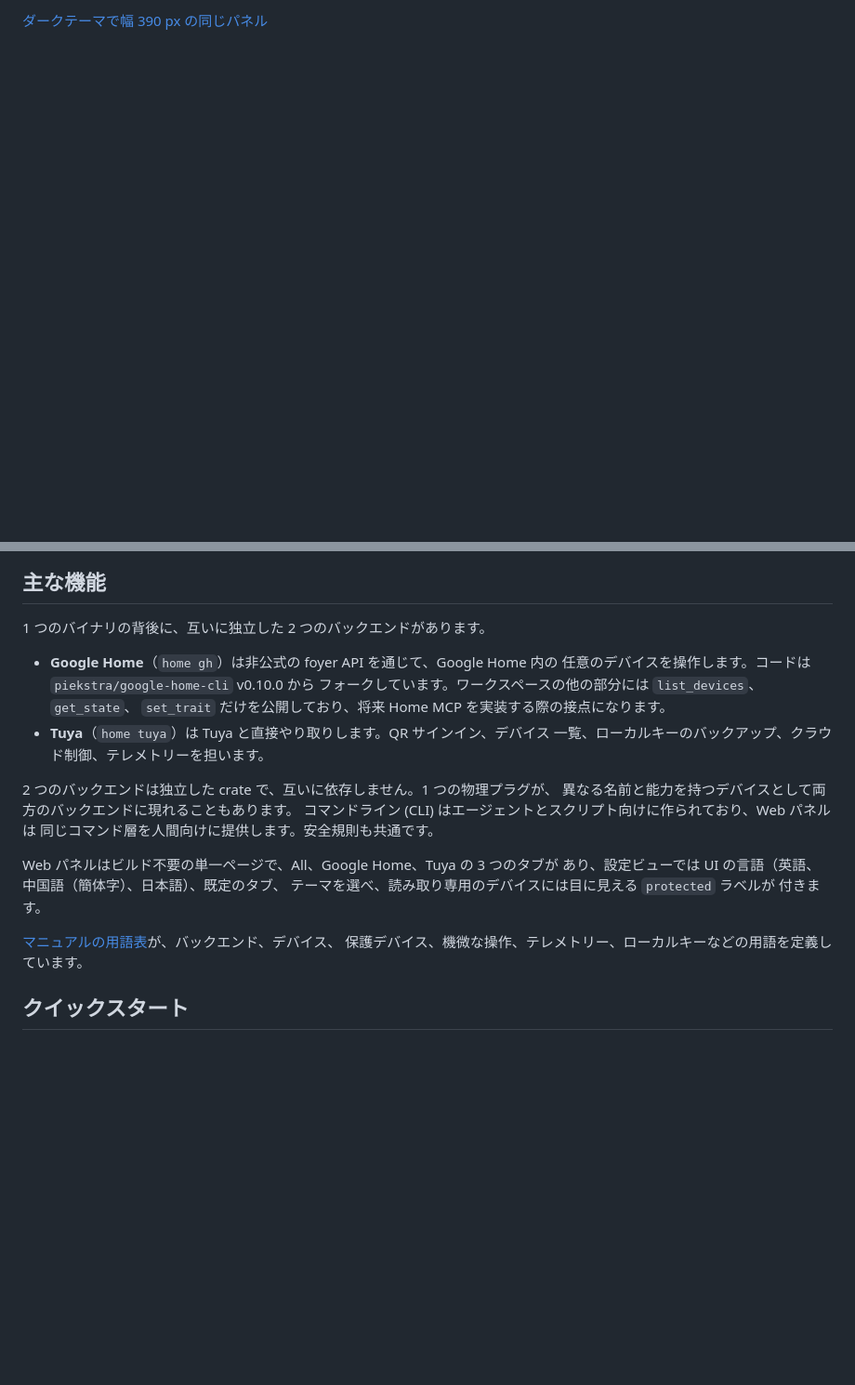
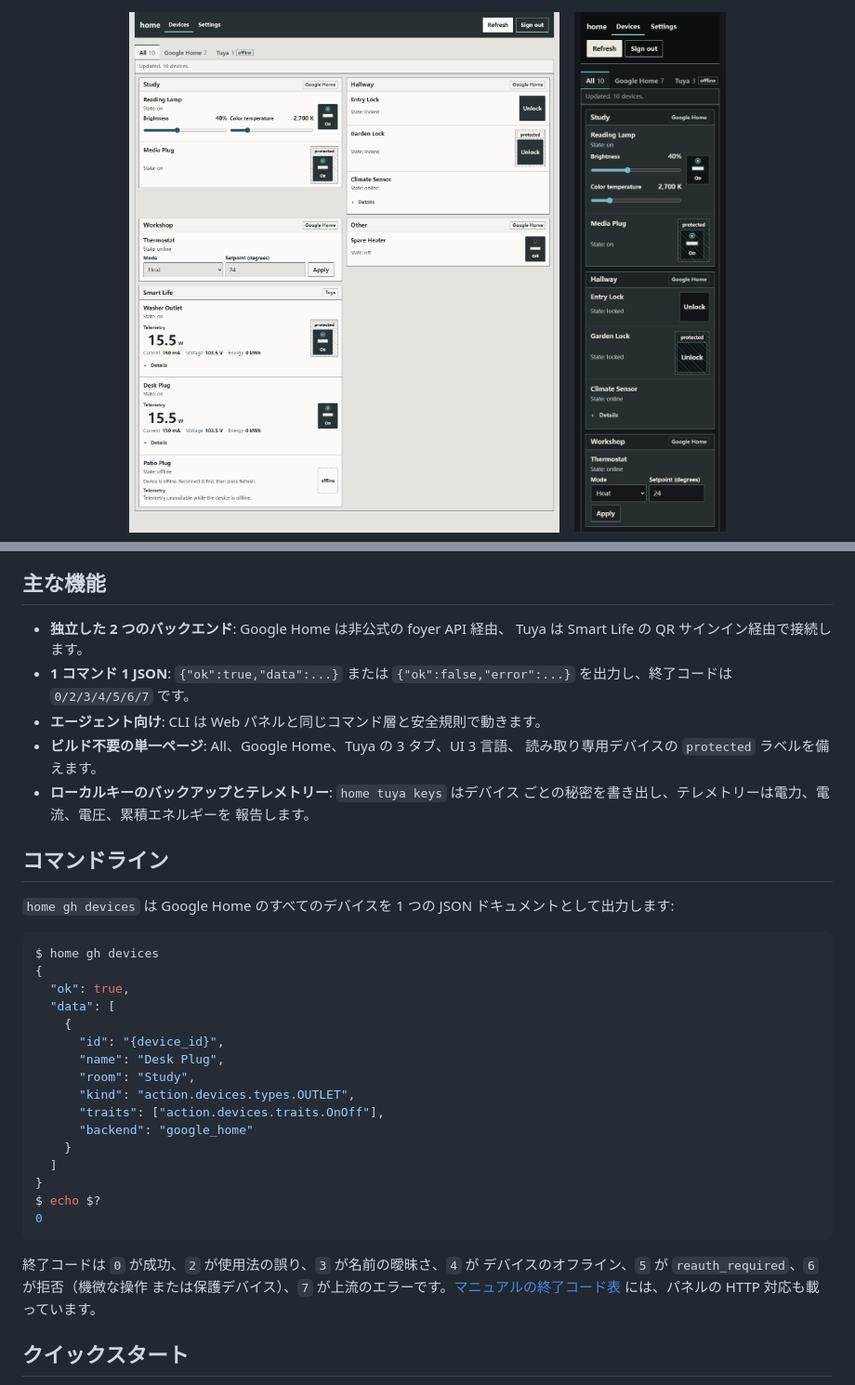
Before and after one commit to wray-lee/smarthome, a Markdown page: README.ja.md, 2 parts joined by grey strips. Shown at 93% size. Drawn GitHub-style; pictures changed too: docs/images/panel-390-dark-hero.png (added); blank space fills up the shorter version.

Commit message:
docs: restructure the READMEs as a project homepage
Center the header around the logo, title and badges, lead with the two-panel hero, and trim the quick start to the essential commands.

````diff
--- a/README.ja.md
+++ b/README.ja.md
@@ -13,3 +19,3 @@
 
-[ダークテーマで幅 390 px の同じパネル](docs/images/panel-390-dark.png)
+<img src="docs/images/panel-1280-light.png" alt="ライトテーマの Web パネル（幅 1280 px）" width="681">&emsp;<img src="docs/images/panel-390-dark-hero.png" alt="ダークテーマの同じパネル（幅 390 px）" width="240">
 
@@ -16,24 +25,43 @@
 ## 主な機能
 
-1 つのバイナリの背後に、互いに独立した 2 つのバックエンドがあります。
+- **独立した 2 つのバックエンド**: Google Home は非公式の foyer API 経由、
+  Tuya は Smart Life の QR サインイン経由で接続します。
+- **1 コマンド 1 JSON**: `{"ok":true,"data":...}` または
+  `{"ok":false,"error":...}` を出力し、終了コードは `0/2/3/4/5/6/7` です。
+- **エージェント向け**: CLI は Web パネルと同じコマンド層と安全規則で動きます。
+- **ビルド不要の単一ページ**: All、Google Home、Tuya の 3 タブ、UI 3 言語、
+  読み取り専用デバイスの `protected` ラベルを備えます。
+- **ローカルキーのバックアップとテレメトリー**: `home tuya keys` はデバイス
+  ごとの秘密を書き出し、テレメトリーは電力、電流、電圧、累積エネルギーを
+  報告します。
 
-- **Google Home**（`home gh`）は非公式の foyer API を通じて、Google Home 内の
-  任意のデバイスを操作します。コードは `piekstra/google-home-cli` v0.10.0 から
-  フォークしています。ワークスペースの他の部分には `list_devices`、`get_state`、
-  `set_trait` だけを公開しており、将来 Home MCP を実装する際の接点になります。
-- **Tuya**（`home tuya`）は Tuya と直接やり取りします。QR サインイン、デバイス
-  一覧、ローカルキーのバックアップ、クラウド制御、テレメトリーを担います。
+<a id='cli'></a>
+## コマンドライン
 
-2 つのバックエンドは独立した crate で、互いに依存しません。1 つの物理プラグが、
-異なる名前と能力を持つデバイスとして両方のバックエンドに現れることもあります。
-コマンドライン (CLI) はエージェントとスクリプト向けに作られており、Web パネルは
-同じコマンド層を人間向けに提供します。安全規則も共通です。
+`home gh devices` は Google Home のすべてのデバイスを 1 つの JSON
+ドキュメントとして出力します:
 
-Web パネルはビルド不要の単一ページで、All、Google Home、Tuya の 3 つのタブが
-あり、設定ビューでは UI の言語（英語、中国語（簡体字）、日本語）、既定のタブ、
-テーマを選べ、読み取り専用のデバイスには目に見える `protected` ラベルが
-付きます。
+```console
+$ home gh devices
+{
+  "ok": true,
+  "data": [
+    {
+      "id": "{device_id}",
+      "name": "Desk Plug",
+      "room": "Study",
+      "kind": "action.devices.types.OUTLET",
+      "traits": ["action.devices.traits.OnOff"],
+      "backend": "google_home"
+    }
+  ]
+}
+$ echo $?
+0
+```
 
-[マニュアルの用語表](docs/manual/ja.md#terms)が、バックエンド、デバイス、
-保護デバイス、機微な操作、テレメトリー、ローカルキーなどの用語を定義しています。
+終了コードは `0` が成功、`2` が使用法の誤り、`3` が名前の曖昧さ、`4` が
+デバイスのオフライン、`5` が `reauth_required`、`6` が拒否（機微な操作
+または保護デバイス）、`7` が上流のエラーです。[マニュアルの終了コード表](docs/manual/ja.md#exit-codes)
+には、パネルの HTTP 対応も載っています。
 
````
Also changed, not shown: other parts of README.ja.md (+81 -89 lines), README.md (+113 -107 lines), README.zh-CN.md (+105 -99 lines), 1 other file.
